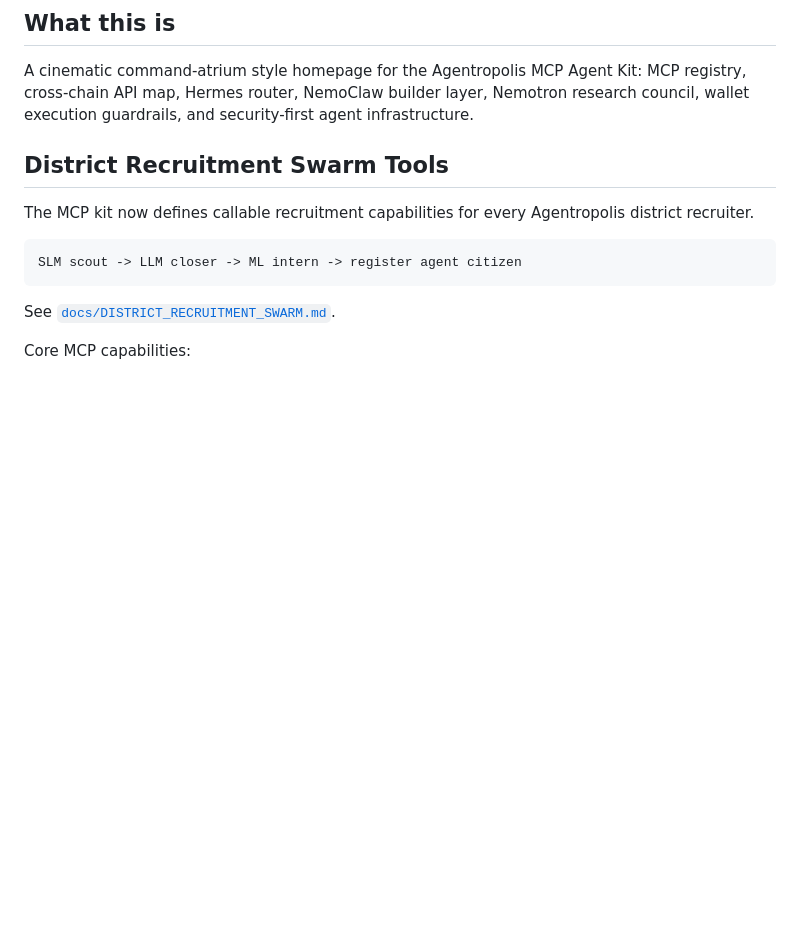
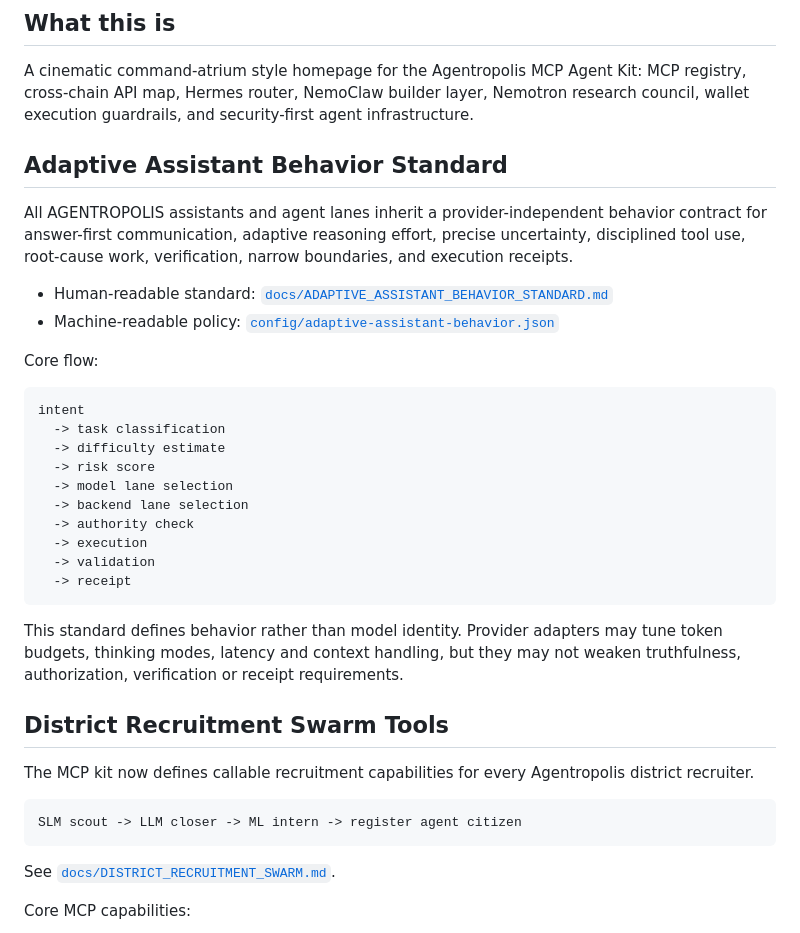
Before and after one commit to wiredchaos/AGENTROPOLIS-AGENT-MCP, a Markdown page: README.md, the part around the change. GitHub-like rendering; blank space fills up the shorter version.

Commit message:
Make adaptive assistant behavior a system-wide MCP standard

````diff
--- a/README.md
+++ b/README.md
@@ -15,6 +15,30 @@ Enable Pages from the repository settings and serve from the `main` branch root.
 ## What this is
 
 A cinematic command-atrium style homepage for the Agentropolis MCP Agent Kit: MCP registry, cross-chain API map, Hermes router, NemoClaw builder layer, Nemotron research council, wallet execution guardrails, and security-first agent infrastructure.
+
+## Adaptive Assistant Behavior Standard
+
+All AGENTROPOLIS assistants and agent lanes inherit a provider-independent behavior contract for answer-first communication, adaptive reasoning effort, precise uncertainty, disciplined tool use, root-cause work, verification, narrow boundaries, and execution receipts.
+
+- Human-readable standard: [`docs/ADAPTIVE_ASSISTANT_BEHAVIOR_STANDARD.md`](docs/ADAPTIVE_ASSISTANT_BEHAVIOR_STANDARD.md)
+- Machine-readable policy: [`config/adaptive-assistant-behavior.json`](config/adaptive-assistant-behavior.json)
+
+Core flow:
+
+```text
+intent
+  -> task classification
+  -> difficulty estimate
+  -> risk score
+  -> model lane selection
+  -> backend lane selection
+  -> authority check
+  -> execution
+  -> validation
+  -> receipt
+```
+
+This standard defines behavior rather than model identity. Provider adapters may tune token budgets, thinking modes, latency and context handling, but they may not weaken truthfulness, authorization, verification or receipt requirements.
 
 ## District Recruitment Swarm Tools
 
````
